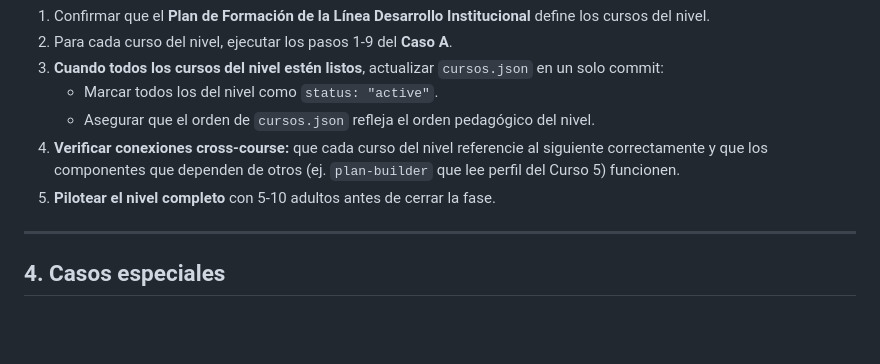
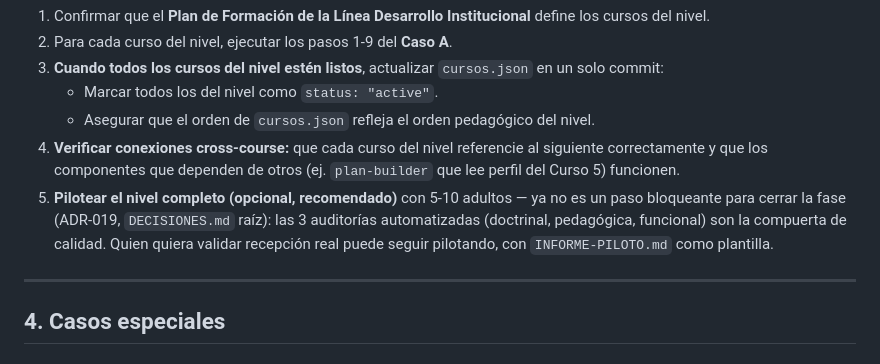
Before and after one commit to maximoaluna-blip/INDUCCION-DESARROLLO-INSTITUCIONAL, a Markdown page: CREAR-CURSO.md, the part around the change. Rendered like a GitHub page; blank space fills up the shorter version.

Commit message:
docs: alinear Caso B con ADR-019 (piloto recomendado, no obligatorio)
El paso 5 del Caso B (crear un nivel completo) todavia describia el
piloto humano como bloqueante para cerrar la fase, desactualizado
desde el ADR-019 (11-jul-2026). Ya senalado como pendiente en
ESTADO-AUDITORIA.md tras la Fase 1 de nivelacion de esta linea.

Co-Authored-By: Claude Sonnet 5 <noreply@anthropic.com>

```diff
--- a/CREAR-CURSO.md
+++ b/CREAR-CURSO.md
@@ -164,7 +164,7 @@ Cuando se quieren publicar varios cursos del mismo nivel a la vez.
    - Marcar todos los del nivel como `status: "active"`.
    - Asegurar que el orden de `cursos.json` refleja el orden pedagógico del nivel.
 4. **Verificar conexiones cross-course:** que cada curso del nivel referencie al siguiente correctamente y que los componentes que dependen de otros (ej. `plan-builder` que lee perfil del Curso 5) funcionen.
-5. **Pilotear el nivel completo** con 5-10 adultos antes de cerrar la fase.
+5. **Pilotear el nivel completo (opcional, recomendado)** con 5-10 adultos — ya no es un paso bloqueante para cerrar la fase (ADR-019, `DECISIONES.md` raíz): las 3 auditorías automatizadas (doctrinal, pedagógica, funcional) son la compuerta de calidad. Quien quiera validar recepción real puede seguir pilotando, con `INFORME-PILOTO.md` como plantilla.
 
 ---
 
```
